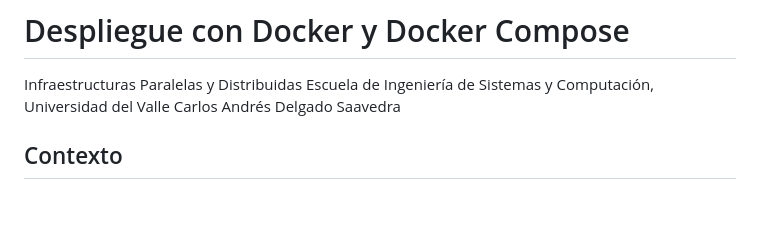
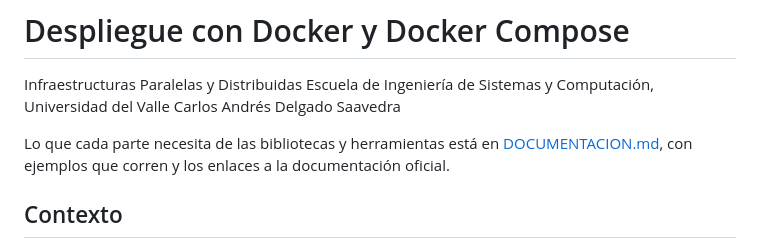
Before and after one commit to EjerciciosClasesCardel/infra-despliegue-con-docker-compose, a Markdown page: README.md, the part around the change. Drawn GitHub-style; blank space fills up the shorter version.

Commit message:
documentación de las bibliotecas con ejemplos

```diff
--- a/README.md
+++ b/README.md
@@ -3,6 +3,10 @@
 Infraestructuras Paralelas y Distribuidas
 Escuela de Ingeniería de Sistemas y Computación, Universidad del Valle
 Carlos Andrés Delgado Saavedra
+
+Lo que cada parte necesita de las bibliotecas y herramientas está en
+[DOCUMENTACION.md](DOCUMENTACION.md), con ejemplos que corren y los enlaces
+a la documentación oficial.
 
 ## Contexto
 
```
Also changed, not shown: DOCUMENTACION.md (added, +566 -0 lines).
